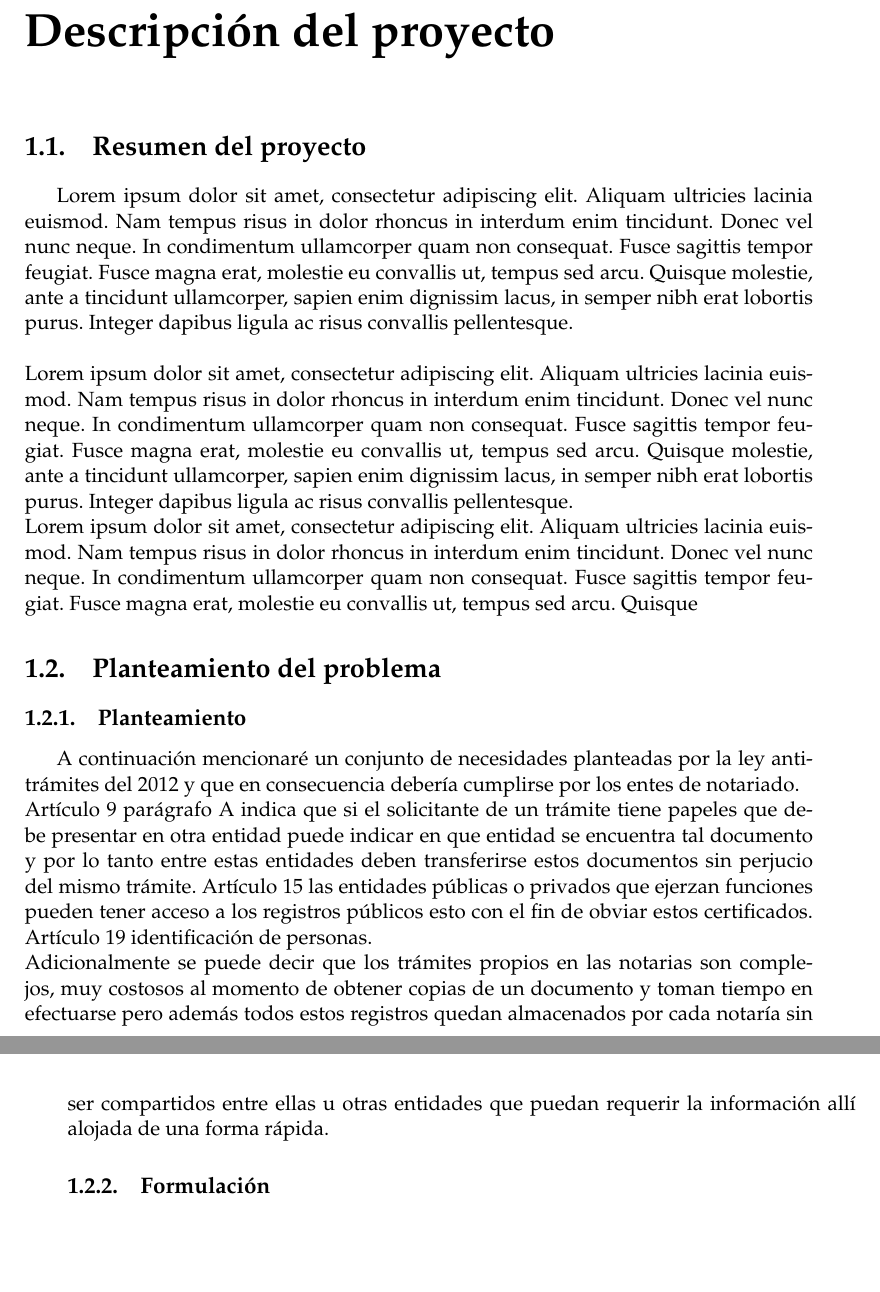
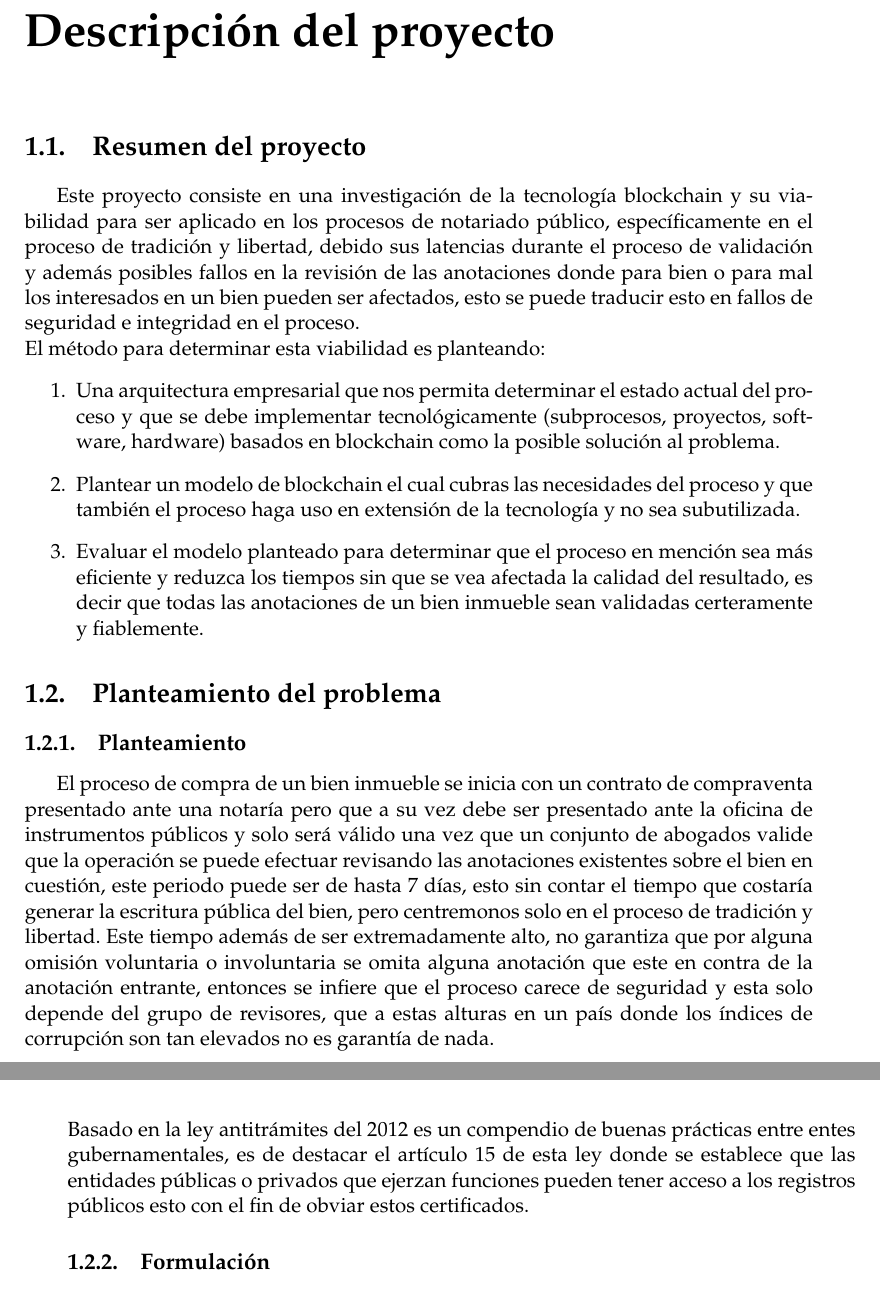
Before and after one commit to neaf1988/eci_mgi_pgr, a LaTeX thesis (documento/main.tex, which reads documento/Chapters/Chapter1.tex): two parts of pages 25 and 26 of 33, joined at a grey line, cut so that both start at the same text, the shorter picture padded with empty space. Compiled offline with pdfLaTeX.

Commit message:
abstract resumen

```diff
--- a/documento/Chapters/Chapter1.tex
+++ b/documento/Chapters/Chapter1.tex
@@ -9,22 +9,23 @@
 %----------------------------------------------------------------------------------------
 
 \section{Resumen del proyecto}
-Lorem ipsum dolor sit amet, consectetur adipiscing elit. Aliquam ultricies lacinia euismod. Nam tempus risus in dolor rhoncus in interdum enim tincidunt. Donec vel nunc neque. In condimentum ullamcorper quam non consequat. Fusce sagittis tempor feugiat. Fusce magna erat, molestie eu convallis ut, tempus sed arcu. Quisque molestie, ante a tincidunt ullamcorper, sapien enim dignissim lacus, in semper nibh erat lobortis purus. Integer dapibus ligula ac risus convallis pellentesque.
+Este proyecto consiste en una investigación de la tecnología blockchain y su viabilidad para ser aplicado en los procesos de notariado público, específicamente en el proceso de tradición y libertad, debido sus latencias durante el proceso de validación y además posibles fallos en la revisión de las anotaciones donde para bien o para mal los interesados en un bien pueden ser afectados, esto se puede traducir esto en fallos de seguridad e integridad en el proceso.
 \\
-\\
-Lorem ipsum dolor sit amet, consectetur adipiscing elit. Aliquam ultricies lacinia euismod. Nam tempus risus in dolor rhoncus in interdum enim tincidunt. Donec vel nunc neque. In condimentum ullamcorper quam non consequat. Fusce sagittis tempor feugiat. Fusce magna erat, molestie eu convallis ut, tempus sed arcu. Quisque molestie, ante a tincidunt ullamcorper, sapien enim dignissim lacus, in semper nibh erat lobortis purus. Integer dapibus ligula ac risus convallis pellentesque.
-\\
-Lorem ipsum dolor sit amet, consectetur adipiscing elit. Aliquam ultricies lacinia euismod. Nam tempus risus in dolor rhoncus in interdum enim tincidunt. Donec vel nunc neque. In condimentum ullamcorper quam non consequat. Fusce sagittis tempor feugiat. Fusce magna erat, molestie eu convallis ut, tempus sed arcu. Quisque
+El método para determinar esta viabilidad es planteando:
+\begin{enumerate}
+\item Una arquitectura empresarial que nos permita determinar el estado actual del proceso y que se debe implementar tecnológicamente (subprocesos, proyectos, software, hardware) basados en blockchain como la posible solución al problema.
+\item Plantear un modelo de blockchain el cual cubras las necesidades del proceso y que también el proceso haga uso en extensión de la tecnología y no sea subutilizada.
+\item Evaluar el modelo planteado para determinar que el proceso en mención sea más eficiente y reduzca los tiempos sin que se vea afectada la calidad del resultado, es decir que todas las anotaciones de un bien inmueble sean validadas certeramente y fiablemente.
+\end{enumerate}
+
 \section{Planteamiento del problema}
 
 
 \subsection{Planteamiento}
 
-A continuación mencionaré un conjunto de necesidades planteadas por la ley antitrámites del 2012 y que en consecuencia debería cumplirse por los entes de notariado.
+El proceso de compra de un bien inmueble se inicia con un contrato de compraventa presentado ante una notaría pero que a su vez debe ser presentado ante la oficina de instrumentos públicos y solo será válido una vez que un conjunto de abogados valide que la operación se puede efectuar revisando las anotaciones existentes sobre el bien en cuestión, este periodo puede ser de hasta 7 días, esto sin contar el tiempo que costaría generar la escritura pública del bien, pero centremonos solo en el proceso de tradición y libertad. Este tiempo además de ser extremadamente alto, no garantiza que por alguna omisión voluntaria o involuntaria se omita alguna anotación que este en contra de la anotación entrante, entonces se infiere que el proceso carece de seguridad y esta solo depende del grupo de revisores, que a estas alturas en un país donde los índices de corrupción son tan elevados no es garantía de nada.
 \\
-Artículo 9 parágrafo A indica que si el solicitante de un trámite tiene papeles que debe presentar en otra entidad puede indicar en que entidad se encuentra tal documento y por lo tanto entre estas entidades deben transferirse estos documentos sin perjucio del mismo trámite. Artículo 15 las entidades públicas o privados que ejerzan funciones pueden tener acceso a los registros públicos esto con el fin de obviar estos certificados. Artículo 19 identificación de personas.
-\\
-Adicionalmente se puede decir que los trámites propios en las notarias son complejos, muy costosos al momento de obtener copias de un documento y toman tiempo en efectuarse pero además todos estos registros quedan almacenados por cada notaría sin ser compartidos entre ellas u otras entidades que puedan requerir la información allí alojada de una forma rápida.
+Basado en la ley antitrámites del 2012 es un compendio de buenas prácticas entre entes gubernamentales, es de destacar el artículo 15 de esta ley donde se establece que las entidades públicas o privados que ejerzan funciones pueden tener acceso a los registros públicos esto con el fin de obviar estos certificados.
 
 \subsection{Formulación}
 El prototipo del modelo planteado muestra que es posible mejorar distribución de documentos entre entidades  y hacer que el proceso de validación sea más efectivo?
```
Also changed, not shown: documento/main-blx.bib (+2 -2 lines), documento/main.tex (+1 -1 lines), documento/main.bbl, documento/main.pdf, 13 other files.
